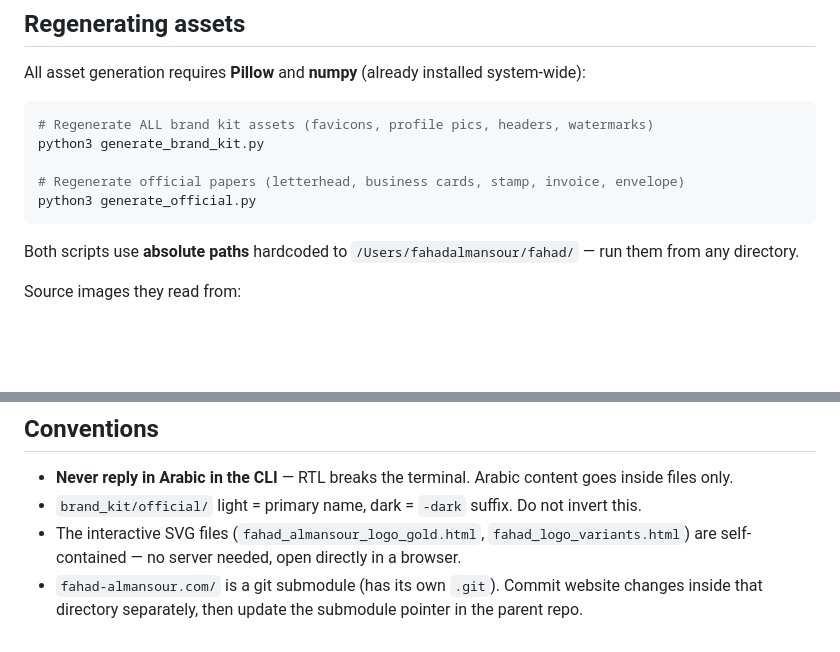
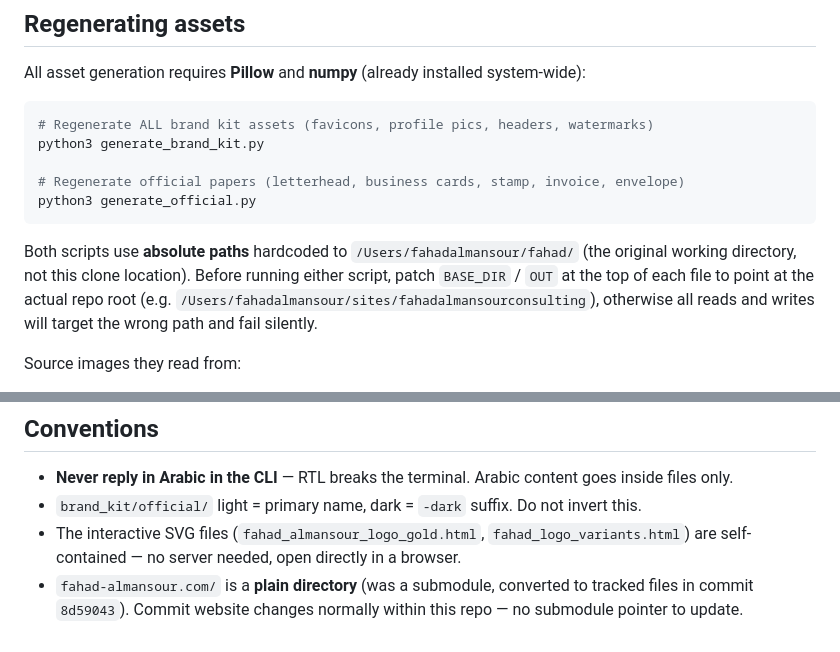
Before and after one commit to fahadalmansour/fahadalmansourconsulting, a Markdown page: CLAUDE.md, 2 parts joined by grey strips. GitHub-like rendering; blank space fills up the shorter version.

Commit message:
Fix two stale facts in CLAUDE.md
- Correct hardcoded path warning: scripts point to /Users/fahadalmansour/fahad/, not the clone root; must patch before running.
- Correct fahad-almansour.com/ submodule note: converted to plain tracked directory in 8d59043.

Co-Authored-By: Claude Sonnet 4.6 <noreply@anthropic.com>

````diff
--- a/CLAUDE.md
+++ b/CLAUDE.md
@@ -32,7 +32,7 @@ python3 generate_brand_kit.py
 python3 generate_official.py
 ```
 
-Both scripts use **absolute paths** hardcoded to `/Users/fahadalmansour/fahad/` — run them from any directory.
+Both scripts use **absolute paths** hardcoded to `/Users/fahadalmansour/fahad/` (the original working directory, not this clone location). Before running either script, patch `BASE_DIR` / `OUT` at the top of each file to point at the actual repo root (e.g. `/Users/fahadalmansour/sites/fahadalmansourconsulting`), otherwise all reads and writes will target the wrong path and fail silently.
 
 Source images they read from:
 - `badge_logo.png` — 568×624 RGBA, the primary badge source
@@ -106,4 +106,4 @@ After editing `generate_official.py`, run it to regenerate all PNG assets.
 - **Never reply in Arabic in the CLI** — RTL breaks the terminal. Arabic content goes inside files only.
 - `brand_kit/official/` light = primary name, dark = `-dark` suffix. Do not invert this.
 - The interactive SVG files (`fahad_almansour_logo_gold.html`, `fahad_logo_variants.html`) are self-contained — no server needed, open directly in a browser.
-- `fahad-almansour.com/` is a git submodule (has its own `.git`). Commit website changes inside that directory separately, then update the submodule pointer in the parent repo.
+- `fahad-almansour.com/` is a **plain directory** (was a submodule, converted to tracked files in commit `8d59043`). Commit website changes normally within this repo — no submodule pointer to update.
````
